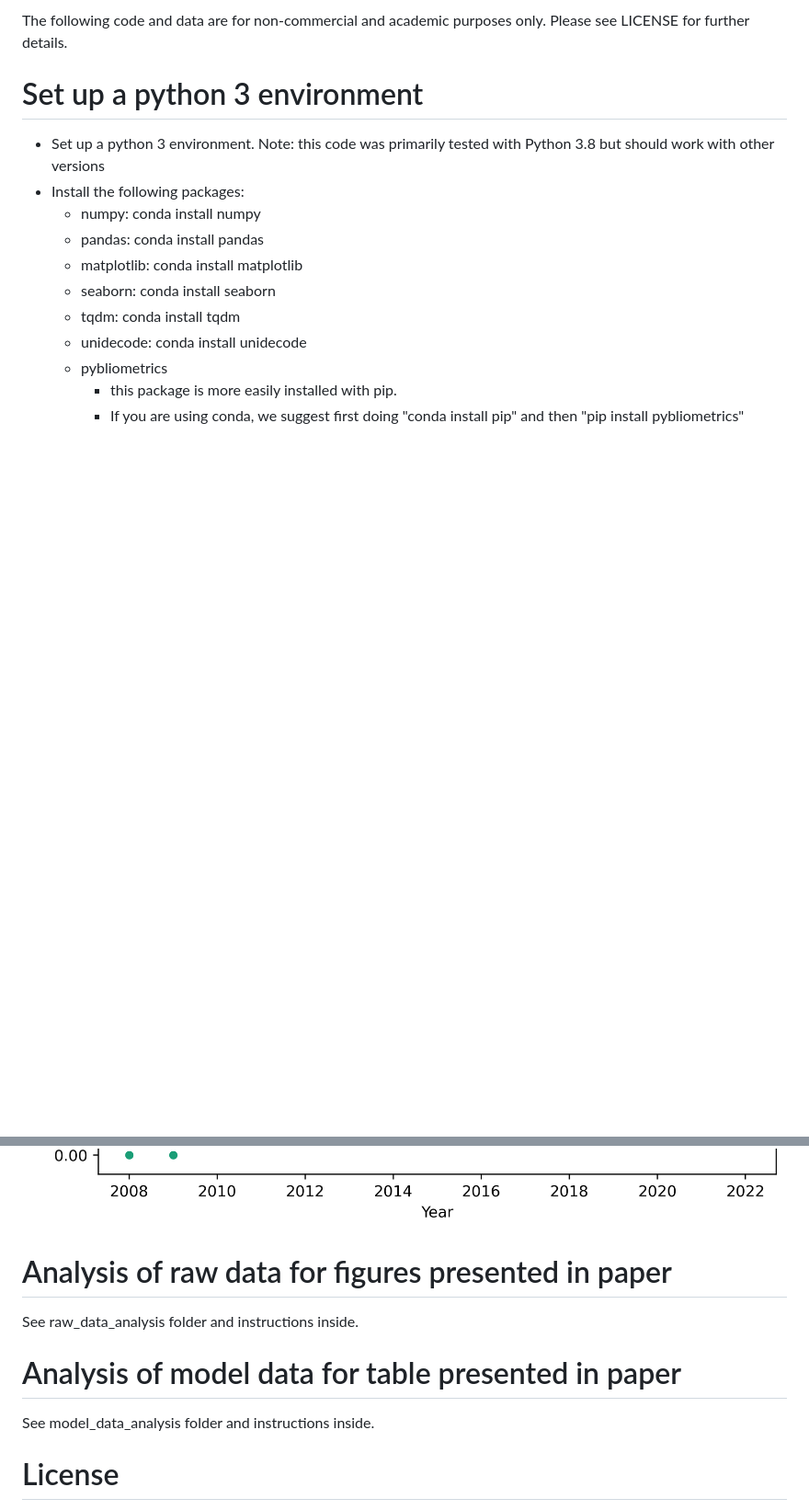
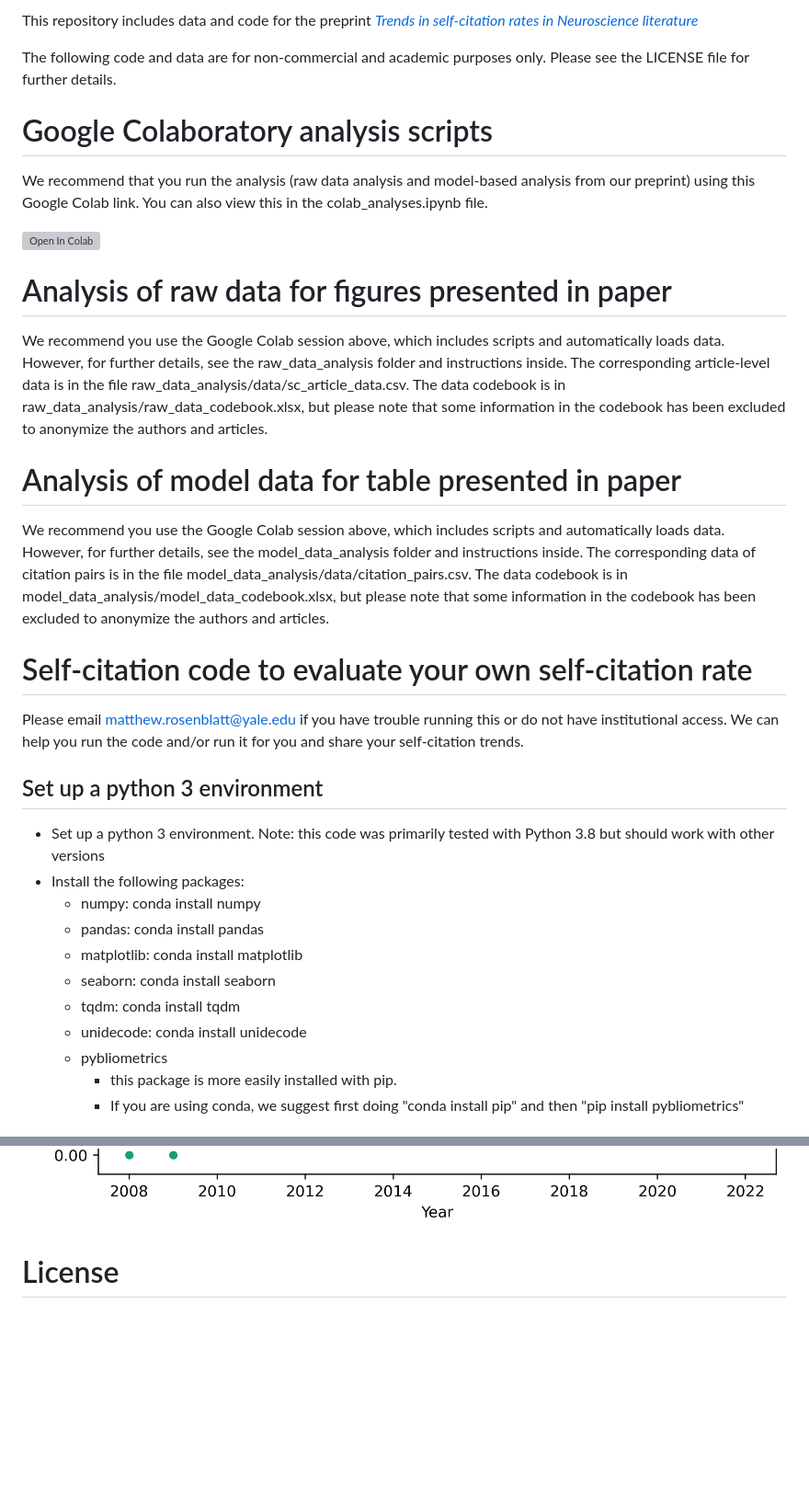
Before and after one commit to mattrosenblatt7/self_citation, a Markdown page: README.md, 2 parts joined by grey strips. Shown at 92% size. GitHub-like rendering; blank space fills up the shorter version; grey boxes are pictures that could not be loaded.

Commit message:
update README with Colab

```diff
--- a/README.md
+++ b/README.md
@@ -1,6 +1,26 @@
-The following code and data are for non-commercial and academic purposes only. Please see LICENSE for further details.
+This repository includes data and code for the preprint [*Trends in self-citation rates in Neuroscience literature*](https://www.biorxiv.org/content/10.1101/2022.09.27.509533v2)
 
-# Set up a python 3 environment
+The following code and data are for non-commercial and academic purposes only. Please see the LICENSE file for further details.
+
+# Google Colaboratory analysis scripts
+
+We recommend that you run the analysis (raw data analysis and model-based analysis from our preprint) using this Google Colab link. You can also view this in the colab_analyses.ipynb file.
+
+[![Open In Colab](https://colab.research.google.com/assets/colab-badge.svg)](https://colab.research.google.com/github/mattrosenblatt7/self_citation/blob/main/colab_analyses.ipynb)
+
+# Analysis of raw data for figures presented in paper
+
+We recommend you use the Google Colab session above, which includes scripts and automatically loads data. However, for further details, see the raw_data_analysis folder and instructions inside. The corresponding article-level data is in the file raw_data_analysis/data/sc_article_data.csv. The data codebook is in raw_data_analysis/raw_data_codebook.xlsx, but please note that some information in the codebook has been excluded to anonymize the authors and articles.
+
+# Analysis of model data for table presented in paper
+
+We recommend you use the Google Colab session above, which includes scripts and automatically loads data. However, for further details, see the model_data_analysis folder and instructions inside. The corresponding data of citation pairs is in the file model_data_analysis/data/citation_pairs.csv. The data codebook is in model_data_analysis/model_data_codebook.xlsx, but please note that some information in the codebook has been excluded to anonymize the authors and articles.
+
+# Self-citation code to evaluate your own self-citation rate
+
+Please email matthew.rosenblatt@yale.edu if you have trouble running this or do not have institutional access. We can help you run the code and/or run it for you and share your self-citation trends.
+
+## Set up a python 3 environment
 
 * Set up a python 3 environment. Note: this code was primarily tested with Python 3.8 but should work with other versions
 * Install the following packages:
@@ -76,14 +91,6 @@ Other outputs include:
 
 ![single_year](/results/single_time.png)
 
-# Analysis of raw data for figures presented in paper
-
-See raw_data_analysis folder and instructions inside.
-
-# Analysis of model data for table presented in paper
-
-See model_data_analysis folder and instructions inside.
-
 
 # License
 
```
Also changed, not shown: other parts of README.md (+0 -5 lines).
